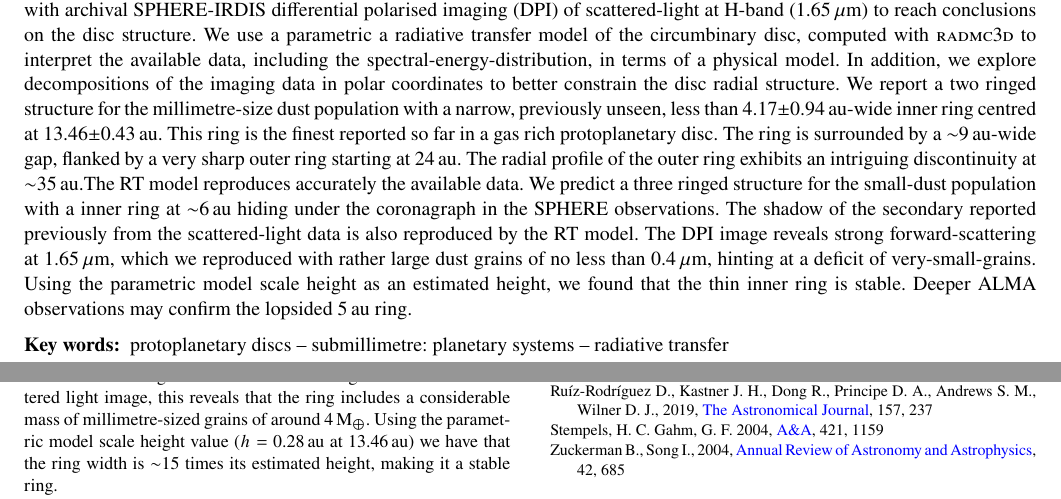
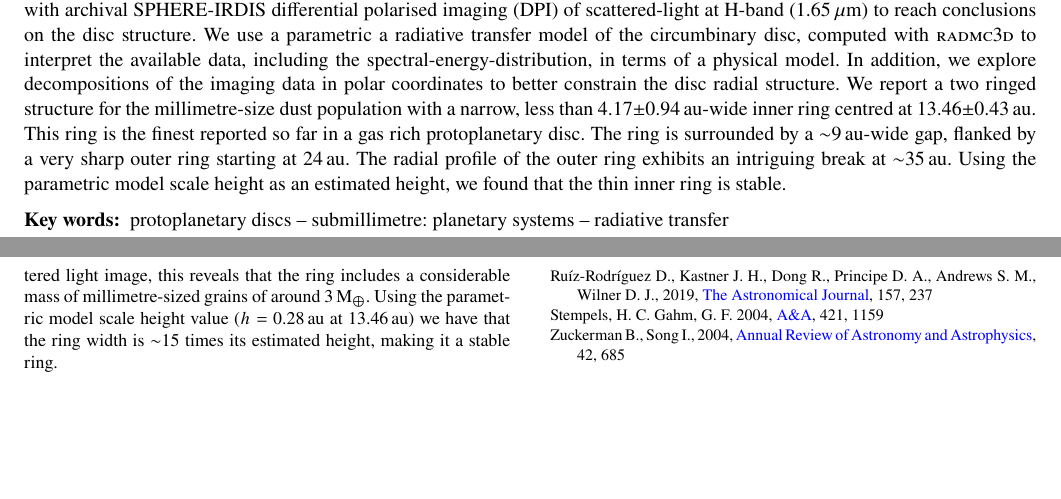
Before and after one commit to RafaMartinezB/V4046SGR_paper, a LaTeX paper (mnras_template.tex): two parts of pages 1 and 6 of 6, joined at a grey line, cut so that both start at the same text, the shorter picture padded with empty space. Compiled offline with pdfLaTeX; a LaTeX package or settings file that is missing is left out.

Commit message:
Add files via upload

```diff
--- a/mnras_template.tex
+++ b/mnras_template.tex
@@ -97,7 +97,15 @@ $^{3}$Another Department, Different Institution, Street Address, City Postal Cod
    %%%%context
     V4046 Sgr is a nearby pre-main sequence spectroscopic binary system that has a gas-rich circumbinary disc.
     We report on new $\sim20$\,mas resolution Atacama Large Millimeter Array (ALMA) observations of the radio continuum at 1.3\,mm, and compare with archival SPHERE-IRDIS differential polarised imaging (DPI) of scattered-light at H-band (1.65\,$\micron$) to reach conclusions on the disc structure. We use a parametric a radiative transfer model of the circumbinary disc, computed with \textsc{radmc3d} to interpret the available data, including the spectral-energy-distribution, in terms of a physical model. In addition, we explore decompositions of the imaging data in polar coordinates to better constrain the disc radial structure.
-    We report a two ringed structure for the millimetre-size dust population with a narrow, previously unseen, less than 4.17$\pm$0.94\,au-wide inner ring centred at 13.46$\pm$0.43\,au. This ring is the finest reported so far in a gas rich protoplanetary disc. The ring is surrounded by a $\sim$9\,au-wide gap, flanked by a very sharp outer ring starting at 24\,au. The radial profile of the outer ring exhibits an intriguing discontinuity at $\sim$35\,au.The RT model reproduces accurately the available data. We predict a three ringed structure for the small-dust population with a inner ring at $\sim$6\,au hiding under the coronagraph in the SPHERE observations. The shadow of the secondary reported previously from the scattered-light data is also reproduced by the RT model. The DPI image reveals strong forward-scattering at 1.65\,$\micron$, which we reproduced with rather large dust grains of no less than 0.4\,$\micron$, hinting at a deficit of very-small-grains. Using the parametric model scale height as an estimated height, we found that the thin inner ring is stable. Deeper ALMA observations may confirm the lopsided 5\,au ring.
+    We report a two ringed structure for the millimetre-size dust population with a narrow, less than 4.17$\pm$0.94\,au-wide inner ring centred at 13.46$\pm$0.43\,au.
+    This ring is the finest reported so far in a gas rich protoplanetary disc.
+    The ring is surrounded by a $\sim$9\,au-wide gap, flanked by a very sharp outer ring starting at 24\,au. The radial profile of the outer ring exhibits an intriguing break at $\sim$35\,au.
+    %The RT model reproduces accurately the available data.
+    %We predict a three ringed structure for the small-dust population with a inner ring at $\sim$6\,au hiding under the coronagraph in the SPHERE observations.
+    %The shadow of the secondary reported previously from the scattered-light data is also reproduced by the RT model.
+    %The DPI image reveals strong forward-scattering at 1.65\,$\micron$, which we reproduced with rather large dust grains of no less than 0.4\,$\micron$, hinting at a deficit of very-small-grains.
+    Using the parametric model scale height as an estimated height, we found that the thin inner ring is stable.
+    %Deeper ALMA observations may confirm the lopsided 5\,au ring.
 
 
 %briefly describe the aims, methods, and main results
@@ -250,13 +258,30 @@ Fig. \ref{fig:SED} shows the SED constructed from the model compared to the phot
     \label{fig:SED}
 \end{figure}
 
+
+%\begin{table}
+% \caption{Model rings masses}
+% \label{tab:masses}
+% \begin{tabular}{lcc}
+%  \hline
+%  Ring & Location & Mass\\
+%   & $\mathrm{au}$ & $M_{\earth}$ \\
+%  \hline
+%  First & 5 to 8 & 0.0007 \\
+%  Second & 11 to 19 & 2.9 \\
+%  Third & 20 to 80 & 43 \\
+%  \hline
+% \end{tabular}
+%\end{table}
+
+
 \section{Conclusions} \label{sec:Conclusions}
 
 New ALMA 1.3\,mm continuum imaging of the circumbinary disc around V4046\,Sgr reveals new information about its substructure. Using a radiative transfer model, a preexisting scattered light observation and decompositions in polar coordinates of the computed \textsc{uvmem} model image, we measured and analysed the previously unseen thin inner ring and studied the small-dust population distribution.
 
 The key conclusions of our analysis are as follows.
 \begin{itemize}
-  \item We report a narrow inner ring for the 1.3\,mm continuum at $r$ = 13.46$\pm$0.43\,au and has an estimated width of 4.17$\pm$0.94\,au. The location of this ring is similar to the inner ring observed in the scattered light image, this reveals that the ring includes a considerable mass of millimetre-sized grains of around 4\,M$_{\earth}$. Using the parametric model scale height value ($h= $ 0.28\,au at 13.46\,au) we have that the ring width is $\sim$15 times its estimated height, making it a stable ring.
+  \item We report a narrow inner ring for the 1.3\,mm continuum at $r$ = 13.46$\pm$0.43\,au and has an estimated width of 4.17$\pm$0.94\,au. The location of this ring is similar to the inner ring observed in the scattered light image, this reveals that the ring includes a considerable mass of millimetre-sized grains of around 3\,M$_{\earth}$. Using the parametric model scale height value ($h= $ 0.28\,au at 13.46\,au) we have that the ring width is $\sim$15 times its estimated height, making it a stable ring.
 
   \item The 1.3\,mm outer ring, that starts at $\sim$23\,au and has its peak intensity at $\sim$32\,au, presents a visible break in the surface brightness at $\sim$35\,au.
 
```
Also changed, not shown: mnras_template.tex (8 more changed lines).
